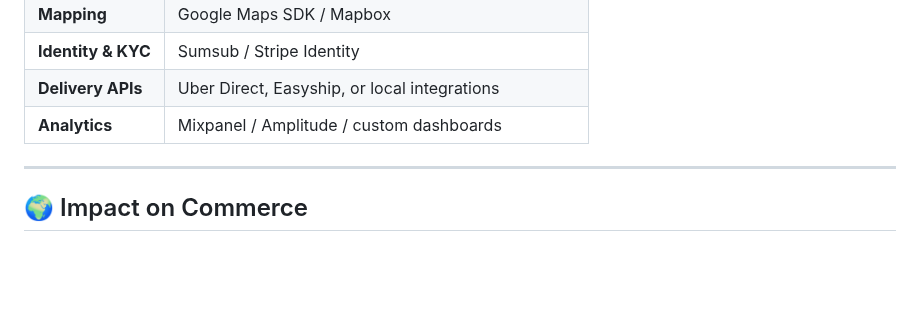
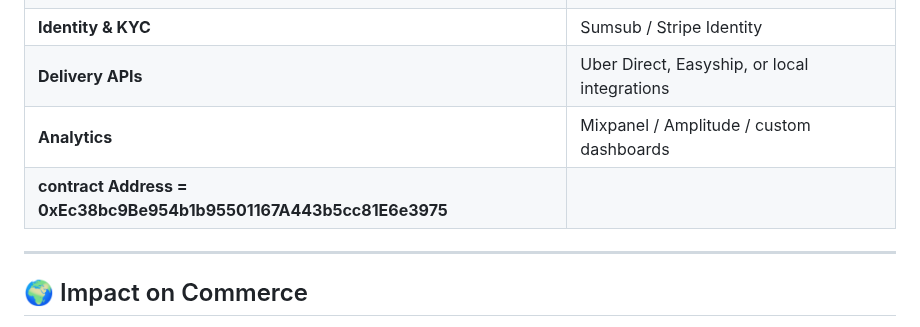
Before and after one commit to aji70/Spott, a Markdown page: README.md, the part around the change. Drawn GitHub-style; blank space fills up the shorter version.

```diff
--- a/README.md
+++ b/README.md
@@ -103,7 +103,7 @@ Think:
 | **Identity & KYC** | Sumsub / Stripe Identity |
 | **Delivery APIs** | Uber Direct, Easyship, or local integrations |
 | **Analytics** | Mixpanel / Amplitude / custom dashboards |
-
+| **contract Address = 0xEc38bc9Be954b1b95501167A443b5cc81E6e3975**
 ---
 
 ## 🌍 Impact on Commerce
```
